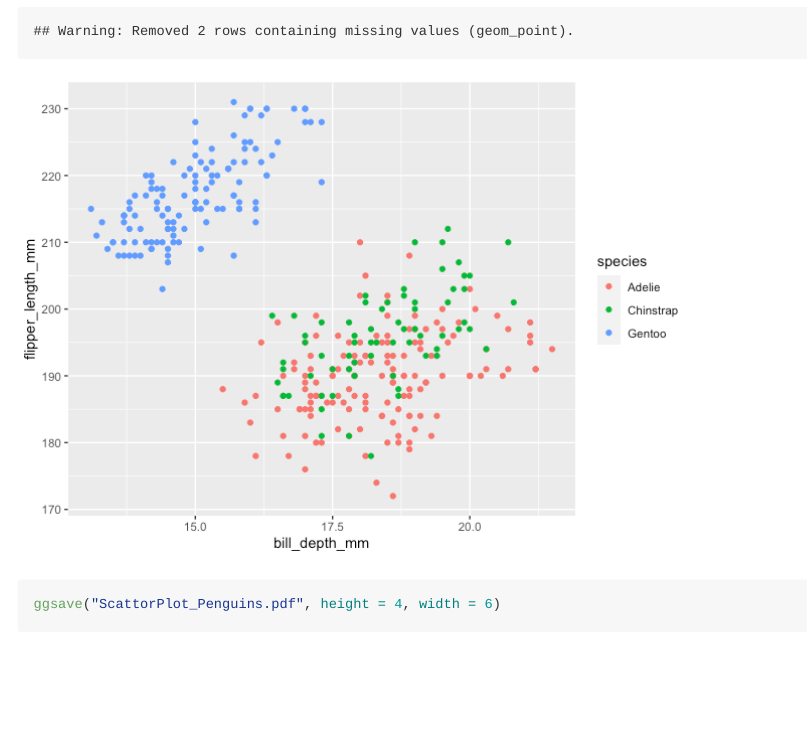
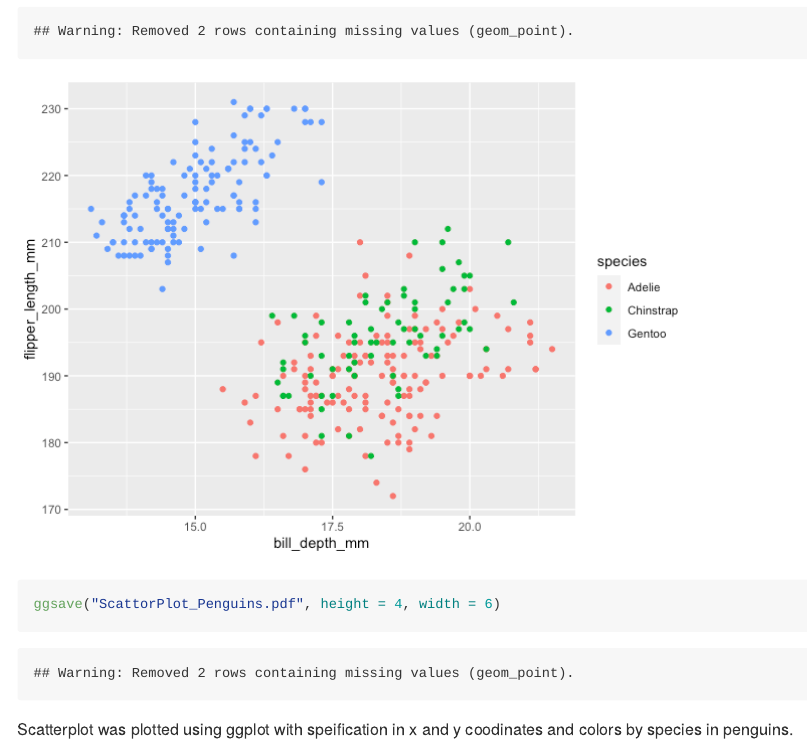
Before and after one commit to PeilinZhou1113/p8105_hw1_pz2281, an R Markdown document (p8105_hw1_pz2281.Rmd): the page in a window 1100 px wide, from 1760 px down. The pictures show the output file p8105_hw1_pz2281.md that the author committed with the source, drawn offline in the style of GitHub.

Commit message:
Problem 2 finished

````diff
--- a/p8105_hw1_pz2281.Rmd
+++ b/p8105_hw1_pz2281.Rmd
@@ -56,3 +56,5 @@ ggplot(penguins, aes(x=bill_depth_mm, y=flipper_length_mm, color=species)) +
 
 ggsave("ScattorPlot_Penguins.pdf", height = 4, width = 6)
 ```
+
+Scatterplot was plotted using ggplot with speification in x and y coodinates and colors by species in penguins.
````
Also changed, not shown: p8105_hw1_pz2281.md.
